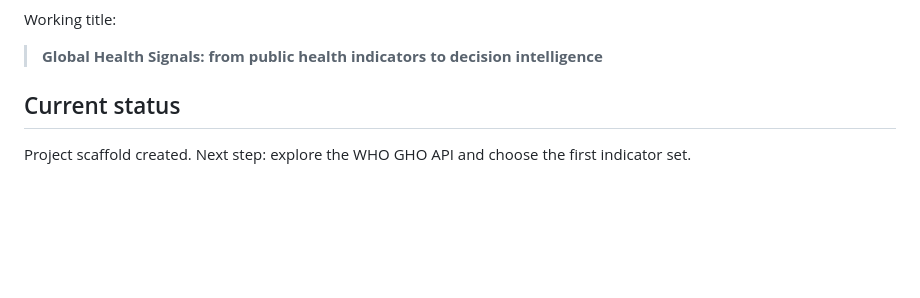
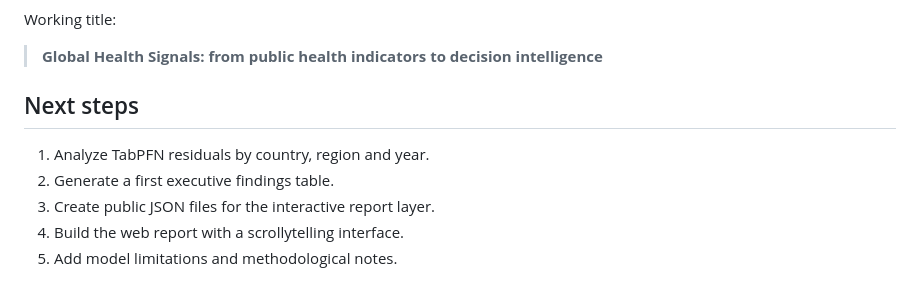
Before and after one commit to luandarod/who-global-health-signals, a Markdown page: README.md, the part around one of its changes. Rendered like a GitHub page; blank space fills up the shorter version.

```diff
--- a/README.md
+++ b/README.md
@@ -95,6 +172,10 @@ Working title:
 
 > **Global Health Signals: from public health indicators to decision intelligence**
 
-## Current status
+## Next steps
 
-Project scaffold created. Next step: explore the WHO GHO API and choose the first indicator set.
+1. Analyze TabPFN residuals by country, region and year.
+2. Generate a first executive findings table.
+3. Create public JSON files for the interactive report layer.
+4. Build the web report with a scrollytelling interface.
+5. Add model limitations and methodological notes.
```
Also changed, not shown: other parts of README.md (+96 -19 lines).
